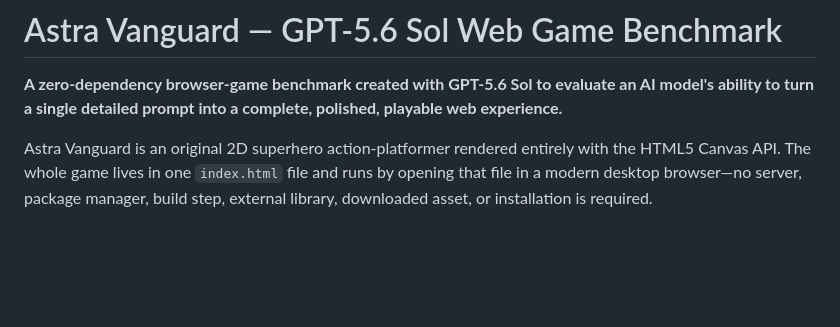
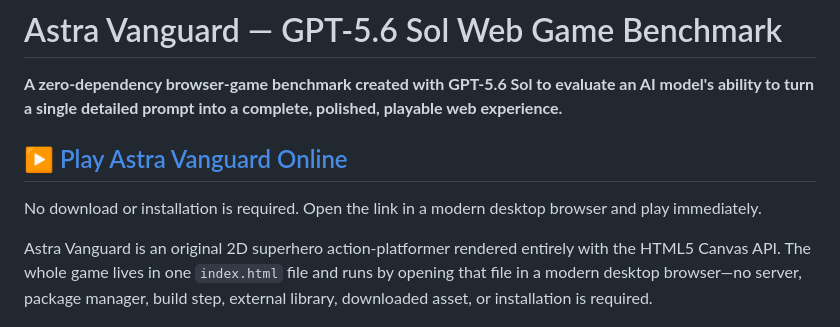
Before and after one commit to Joji228/Mastra-Vanguard, a Markdown page: README.md, the part around the change. GitHub-like rendering; blank space fills up the shorter version.

Commit message:
Add live GitHub Pages game link

```diff
--- a/README.md
+++ b/README.md
@@ -1,6 +1,10 @@
 # Astra Vanguard — GPT-5.6 Sol Web Game Benchmark
 
 **A zero-dependency browser-game benchmark created with GPT-5.6 Sol to evaluate an AI model's ability to turn a single detailed prompt into a complete, polished, playable web experience.**
+
+## [▶ Play Astra Vanguard Online](https://joji228.github.io/astra-vanguard-ai-benchmark/)
+
+No download or installation is required. Open the link in a modern desktop browser and play immediately.
 
 Astra Vanguard is an original 2D superhero action-platformer rendered entirely with the HTML5 Canvas API. The whole game lives in one `index.html` file and runs by opening that file in a modern desktop browser—no server, package manager, build step, external library, downloaded asset, or installation is required.
 
```
